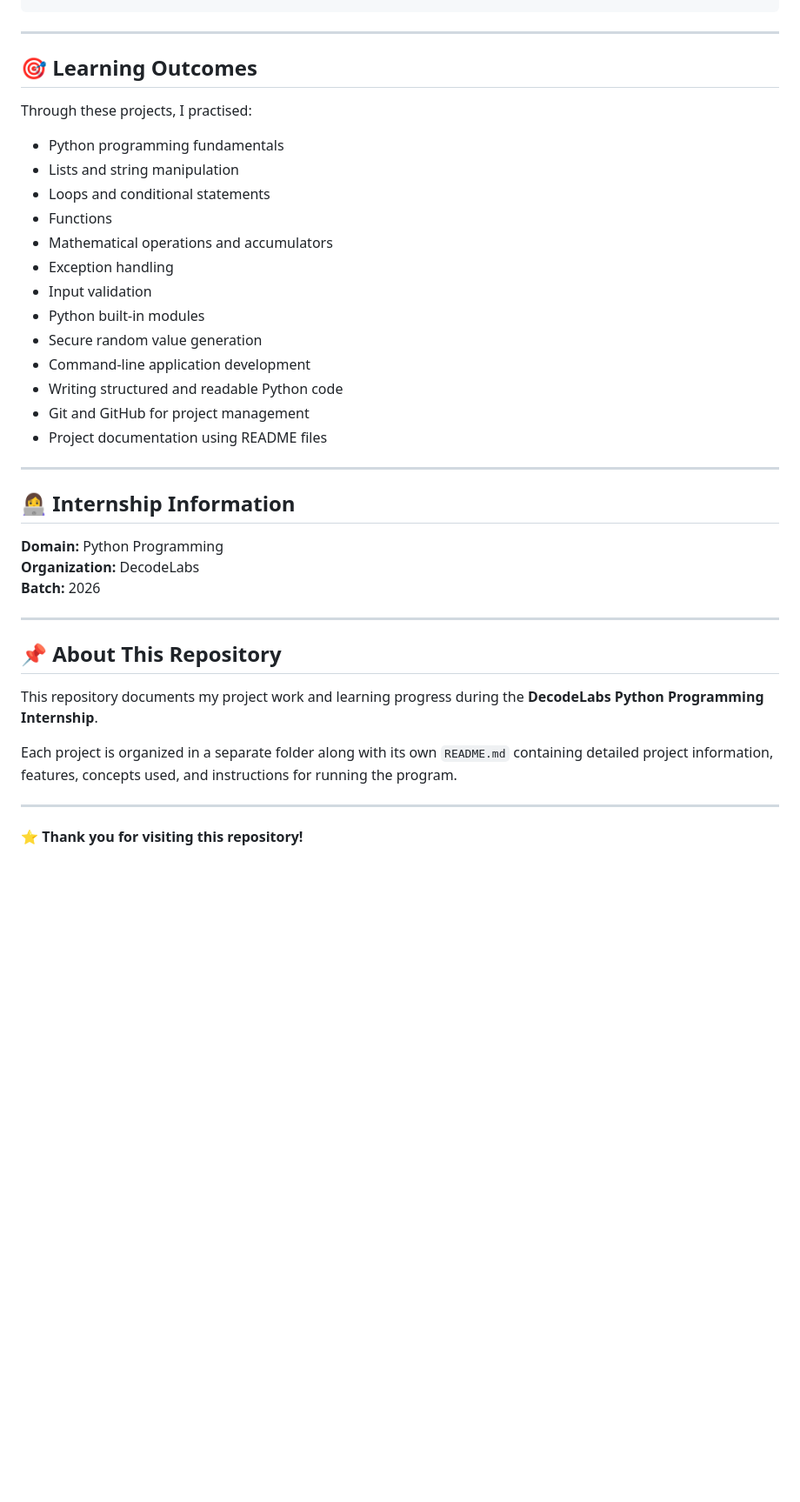
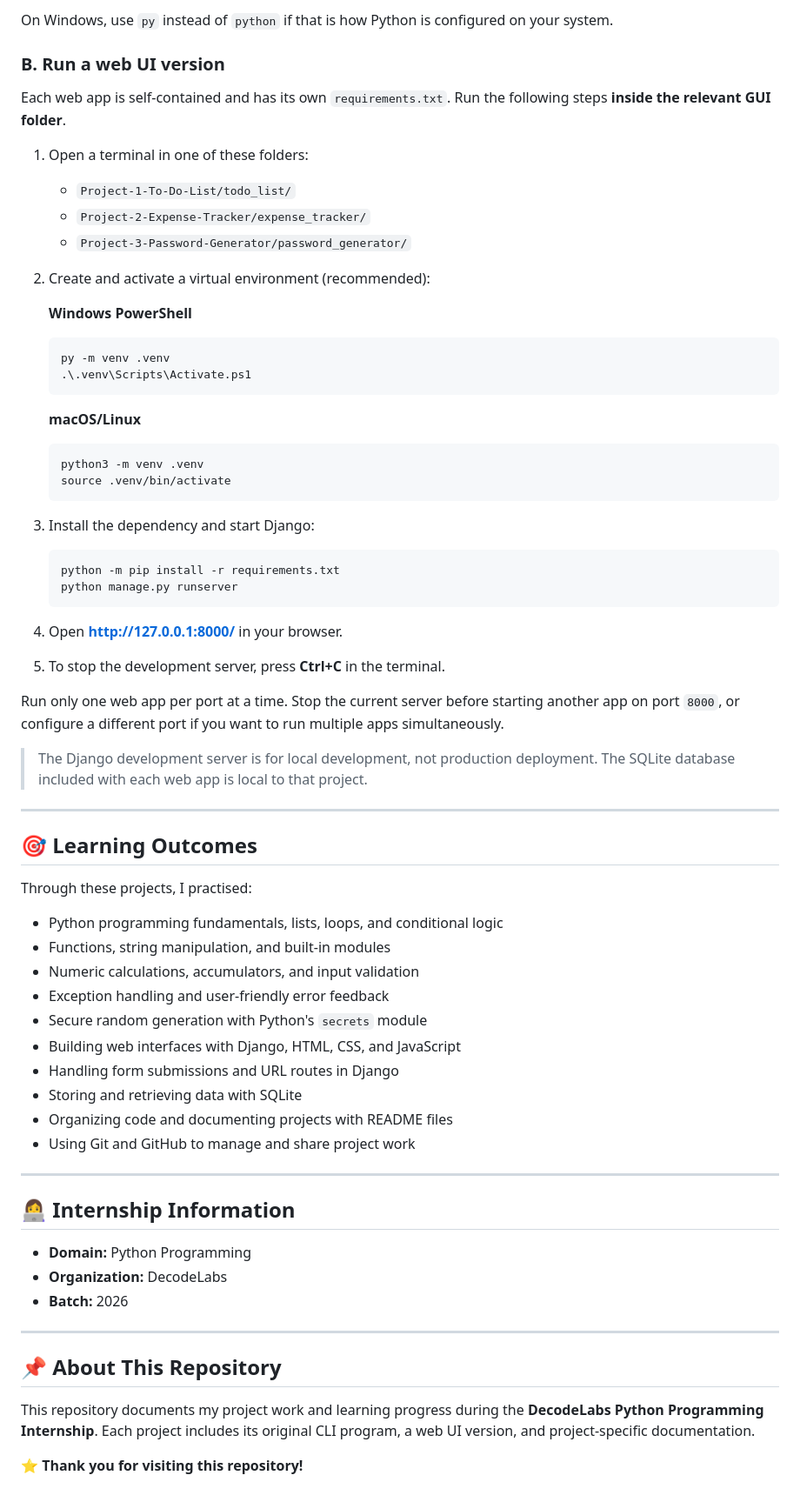
Before and after one commit to 25mcmc03-GajaraAnjaliRameshbhai/DecodeLabs-Internship, a Markdown page: README.md, the part around one of its changes. Shown at 87% size. GitHub-like rendering; blank space fills up the shorter version.

````diff
--- a/README.md
+++ b/README.md
@@ -136,4 +154,42 @@ python password_generator.py
 ```
+
+On Windows, use `py` instead of `python` if that is how Python is configured on your system.
+
+### B. Run a web UI version
+
+Each web app is self-contained and has its own `requirements.txt`. Run the following steps **inside the relevant GUI folder**.
+
+1. Open a terminal in one of these folders:
+   - `Project-1-To-Do-List/todo_list/`
+   - `Project-2-Expense-Tracker/expense_tracker/`
+   - `Project-3-Password-Generator/password_generator/`
+2. Create and activate a virtual environment (recommended):
+
+   **Windows PowerShell**
+   ```powershell
+   py -m venv .venv
+   .\.venv\Scripts\Activate.ps1
+   ```
+
+   **macOS/Linux**
+   ```bash
+   python3 -m venv .venv
+   source .venv/bin/activate
+   ```
+
+3. Install the dependency and start Django:
+
+   ```bash
+   python -m pip install -r requirements.txt
+   python manage.py runserver
+   ```
+
+4. Open **http://127.0.0.1:8000/** in your browser.
+5. To stop the development server, press **Ctrl+C** in the terminal.
+
+Run only one web app per port at a time. Stop the current server before starting another app on port `8000`, or configure a different port if you want to run multiple apps simultaneously.
+
+> The Django development server is for local development, not production deployment. The SQLite database included with each web app is local to that project.
 
 ---
 
@@ -141,36 +197,29 @@ python password_generator.py
 
 Through these projects, I practised:
 
-- Python programming fundamentals
-- Lists and string manipulation
-- Loops and conditional statements
-- Functions
-- Mathematical operations and accumulators
-- Exception handling
-- Input validation
-- Python built-in modules
-- Secure random value generation
-- Command-line application development
-- Writing structured and readable Python code
-- Git and GitHub for project management
-- Project documentation using README files
+- Python programming fundamentals, lists, loops, and conditional logic
+- Functions, string manipulation, and built-in modules
+- Numeric calculations, accumulators, and input validation
+- Exception handling and user-friendly error feedback
+- Secure random generation with Python's `secrets` module
+- Building web interfaces with Django, HTML, CSS, and JavaScript
+- Handling form submissions and URL routes in Django
+- Storing and retrieving data with SQLite
+- Organizing code and documenting projects with README files
+- Using Git and GitHub to manage and share project work
 
 ---
 
 ## 👩‍💻 Internship Information
 
-**Domain:** Python Programming
-**Organization:** DecodeLabs
-**Batch:** 2026
+- **Domain:** Python Programming
+- **Organization:** DecodeLabs
+- **Batch:** 2026
 
 ---
 
 ## 📌 About This Repository
 
-This repository documents my project work and learning progress during the **DecodeLabs Python Programming Internship**.
-
-Each project is organized in a separate folder along with its own `README.md` containing detailed project information, features, concepts used, and instructions for running the program.
-
----
+This repository documents my project work and learning progress during the **DecodeLabs Python Programming Internship**. Each project includes its original CLI program, a web UI version, and project-specific documentation.
 
 ⭐ **Thank you for visiting this repository!**
````
Also changed, not shown: other parts of README.md (+87 -69 lines).
